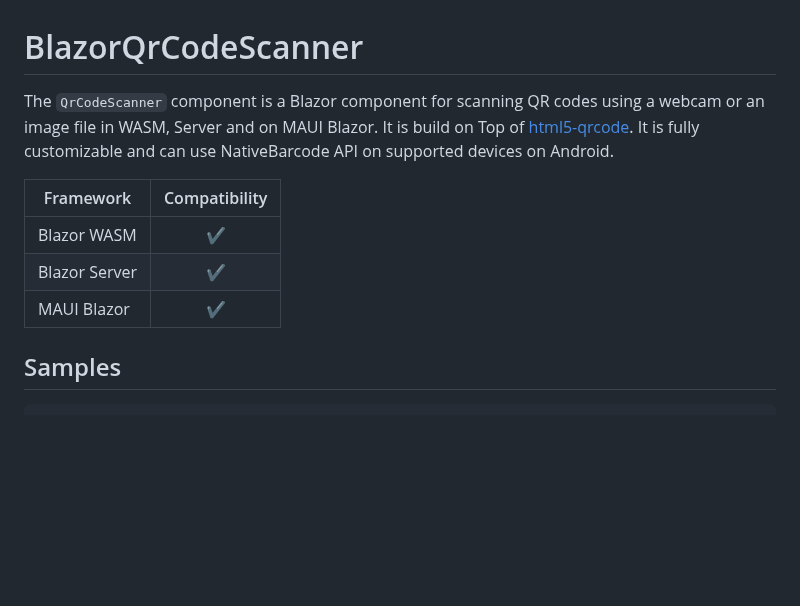
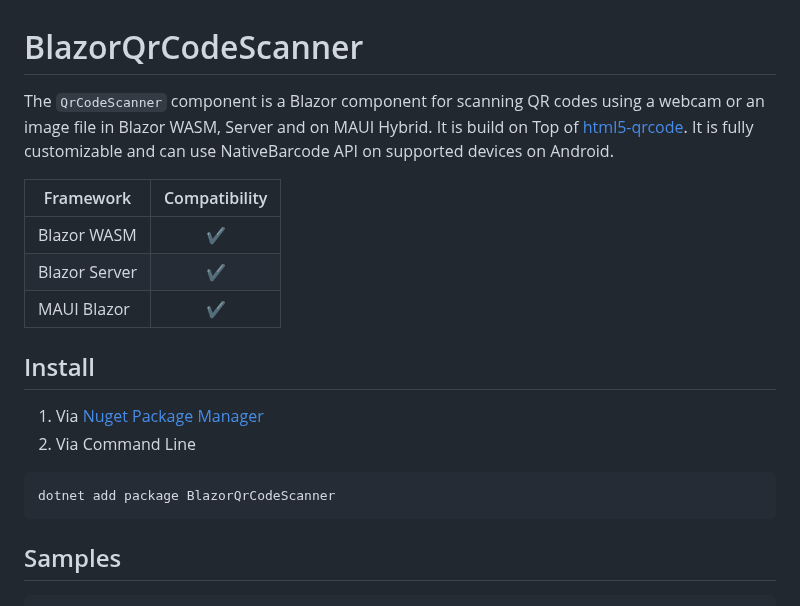
Before and after one commit to sps014/BlazorQrCodeScanner, a Markdown page: README.md, the part around the change. Drawn GitHub-style; blank space fills up the shorter version.

````diff
--- a/README.md
+++ b/README.md
@@ -1,6 +1,6 @@
 # BlazorQrCodeScanner
 
-The `QrCodeScanner` component is a Blazor component for scanning QR codes using a webcam or an image file in WASM, Server and on MAUI Blazor.
+The `QrCodeScanner` component is a Blazor component for scanning QR codes using a webcam or an image file in Blazor WASM, Server and on MAUI Hybrid.
 It is build on Top of [html5-qrcode](https://github.com/mebjas/html5-qrcode). It is fully customizable and can use NativeBarcode API on supported devices on Android.
 
 
@@ -9,6 +9,15 @@ It is build on Top of [html5-qrcode](https://github.com/mebjas/html5-qrcode). It
 | Blazor WASM    |       ✔️      |
 | Blazor Server  |       ✔️      |
 | MAUI Blazor    |       ✔️      |
+
+
+## Install
+
+1. Via [Nuget Package Manager](https://www.nuget.org/packages/BlazorQrCodeScanner) <br>
+2. Via Command Line
+```
+dotnet add package BlazorQrCodeScanner
+```
 
 ## Samples
 ```razor
````
